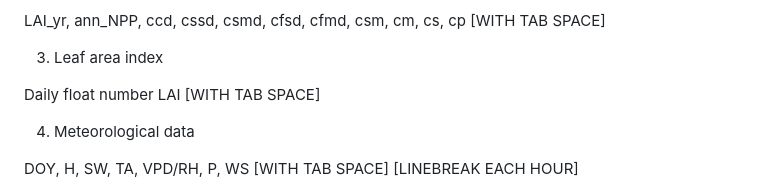
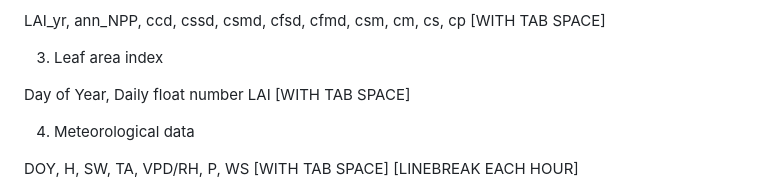
Before and after one commit to JChen-UToronto/BEPS_hourly_site, a Markdown page: README.md, the part around the change. Drawn GitHub-style.

```diff
--- a/README.md
+++ b/README.md
@@ -80,7 +80,7 @@ LAI_yr, ann_NPP,  ccd,  cssd,  csmd,  cfsd,  cfmd,  csm,  cm,  cs,  cp [WITH TAB
 
 3) Leaf area index
 
-Daily float number LAI [WITH TAB SPACE]
+Day of Year, Daily float number LAI [WITH TAB SPACE]
 
 4) Meteorological data
 
```
